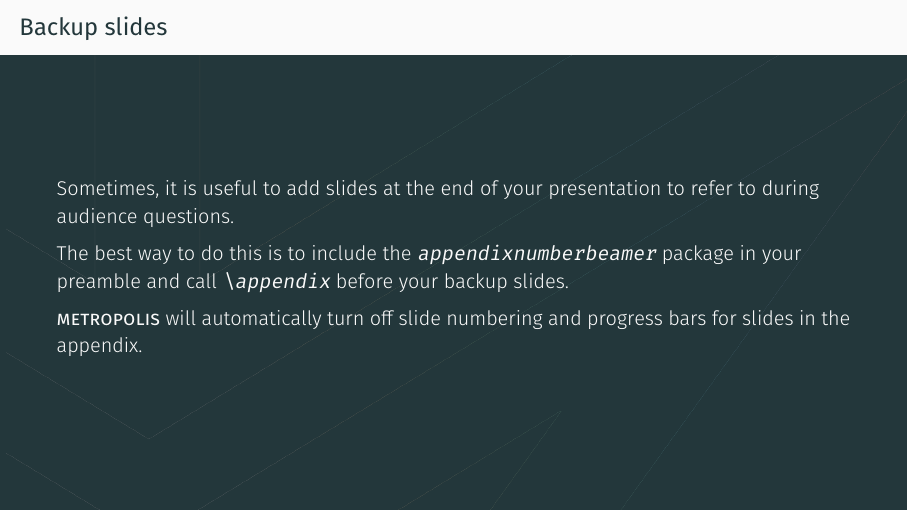
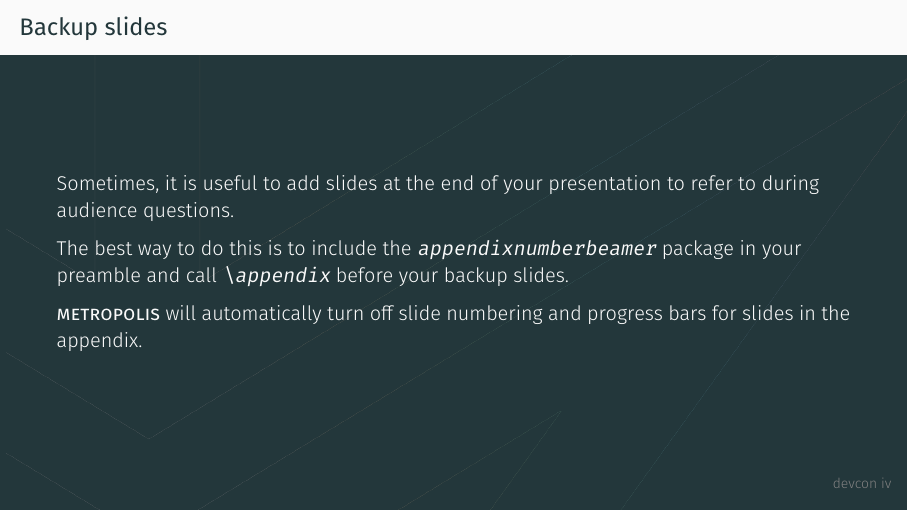
Before and after one commit to bit-shift/devcon_iv_beamer_template, LaTeX slides (smtchecker.tex, which reads beamerouterthememetropolis.sty): page 26 of 27. Compiled offline with XeLaTeX; a missing font is replaced by an installed copy or a similar font.

Commit message:
Set footer

```diff
--- a/beamerouterthememetropolis.sty
+++ b/beamerouterthememetropolis.sty
@@ -70,9 +70,9 @@
 \defbeamertemplate{footline}{plain}{%
   \begin{beamercolorbox}[wd=\textwidth, sep=3ex]{footline}%
     \usebeamerfont{page number in head/foot}%
+    \usebeamertemplate*{frame numbering}
+    \hfill%
     \usebeamertemplate*{frame footer}
-    \hfill%
-    \usebeamertemplate*{frame numbering}
   \end{beamercolorbox}%
 }
 \newlength{\metropolis@frametitle@padding}
--- a/smtchecker.tex
+++ b/smtchecker.tex
@@ -12,20 +12,33 @@
 \usepackage{xspace}
 \newcommand{\themename}{\textbf{\textsc{metropolis}}\xspace}
 
+% Sets the template background image for all the slides.
 % Change opacity here.
 \setbeamertemplate{background}{\tikz\node[opacity=0.2]{\includegraphics[width=\paperwidth,height=\paperheight]{bg}};}
 
+% Sets the color theme.
 % Change here for light theme.
+% `sectionpage=none` removes slide between sections.
+% Remove if you want those.
 \metroset{background=dark,sectionpage=none}
 \usebeamercolor[fg]{normal text}
+
+% Sets the footer `devcon iv` on the bottom right.
+% Change `devcon iv` text color here.
+\setbeamercolor{frame footer}{fg=gray}
+\setbeamertemplate{frame footer}{devcon iv}
 
 % Change presentation data here.
 \title{{\Huge Using Solidity's\\SMTChecker}}
 \author{{\large Leonardo Alt}}
-% Change date here. Empty date removes it from the frame. \today prints compilation date. Otherwise prints content.
+% Change date here.
+% Empty date removes it from the frame.
+% \date{\today} prints compilation date.
+%Otherwise prints content.
 \date{} %\date{\today}
 \institute{{\large Ethereum Foundation}}
-\titlegraphic{\vfill\includegraphics[height=1.0cm]{devcon.png}}
+% Sets the Ethereum/devcon logo on the upper left.
+\titlegraphic{\vfill\includegraphics[height=1.2cm]{devcon.png}}
 
 \begin{document}
 
```
